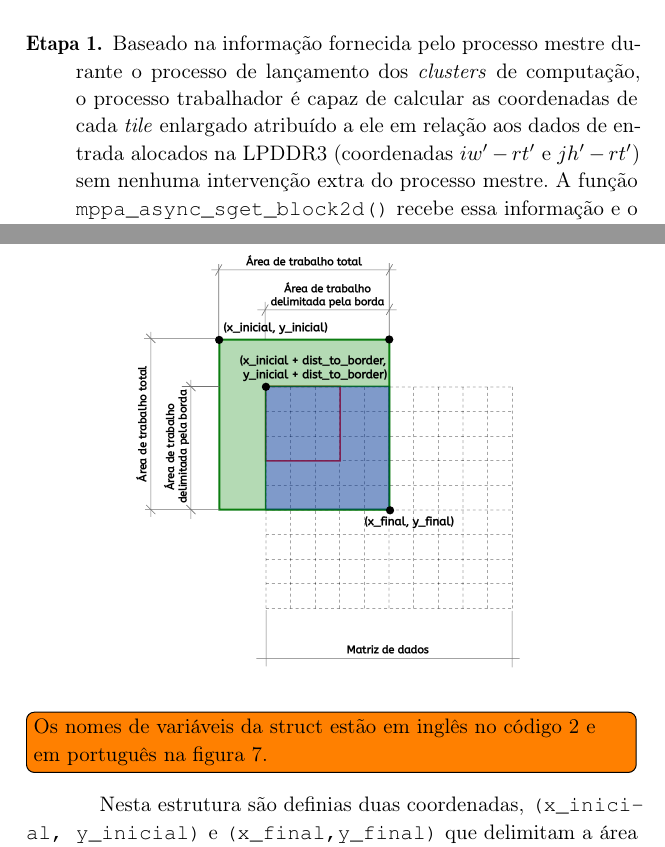
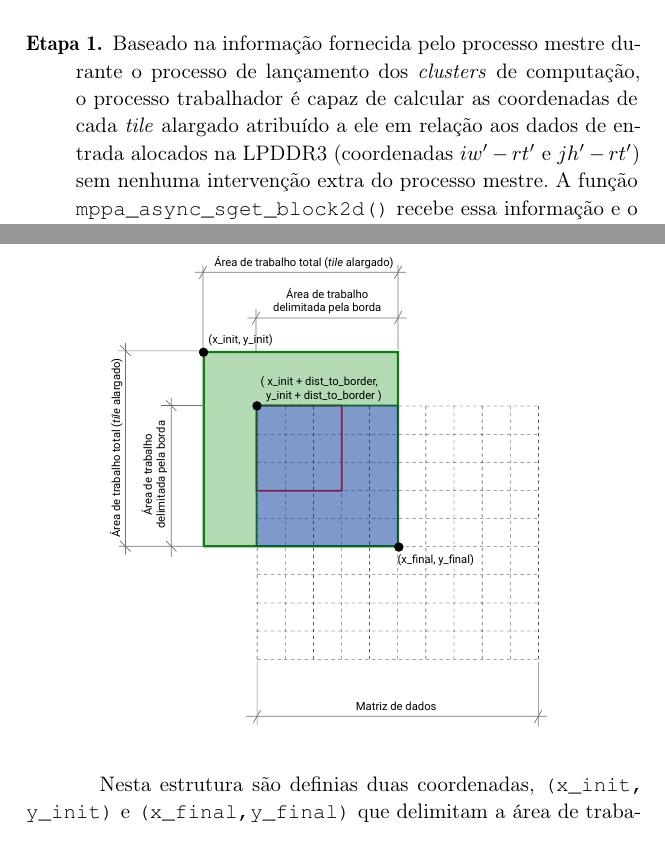
Before and after one commit to b-marques/tcc-ufsc, a LaTeX thesis (main.tex, which reads chapters/04-otimizacao-pskelmppa.tex): two parts of pages 43 and 45 of 61, joined at a grey line, cut so that both start at the same text. Compiled offline with pdfLaTeX.

Commit message:
Correção imagem work_area .

```diff
--- a/chapters/04-otimizacao-pskelmppa.tex
+++ b/chapters/04-otimizacao-pskelmppa.tex
@@ -35,7 +35,7 @@ As etapas acima mencionadas estão retratadas na \autoref{fig:block2d}. Para sua
 
 \begin{description}
 
-	\item[Etapa 1.] Baseado na informação fornecida pelo processo mestre durante o processo de lançamento dos \clusters de computação, o processo trabalhador é capaz de calcular as coordenadas de cada \tile enlargado atribuído a ele em relação aos dados de entrada alocados na \lpddr (coordenadas $iw^\prime - rt^\prime$ e $jh^\prime - rt^\prime$) sem nenhuma intervenção extra do processo mestre. A função \texttt{mppa\_async\_sget\_block2d()} recebe essa informação e o tamanho do bloco como parâmetros de entrada e ela transfere o \tile alargado para ser processado pelo processo trabalhador do segmento remoto de entrada para a memória local do \cluster de computação através da \noc.
+	\item[Etapa 1.] Baseado na informação fornecida pelo processo mestre durante o processo de lançamento dos \clusters de computação, o processo trabalhador é capaz de calcular as coordenadas de cada \tile alargado atribuído a ele em relação aos dados de entrada alocados na \lpddr (coordenadas $iw^\prime - rt^\prime$ e $jh^\prime - rt^\prime$) sem nenhuma intervenção extra do processo mestre. A função \texttt{mppa\_async\_sget\_block2d()} recebe essa informação e o tamanho do bloco como parâmetros de entrada e ela transfere o \tile alargado para ser processado pelo processo trabalhador do segmento remoto de entrada para a memória local do \cluster de computação através da \noc.
 
 	\item[Etapa 2.] O processo trabalhador computa as $t^\prime$ iterações do \kernel estêncil definido pelo usuário sobre o \tile alargado. Em cada $t^\prime$ iteração, a computação é paralelizada por meio de uma região paralela de OpenMP. A região paralela cria até 16 \threads (uma para cada \pe). Cada \pe é responsável por executar o \kernel estêncil em um subconjunto das células de um \tile alargado, similar a versão com \ipc.
 
@@ -70,13 +70,11 @@ int x_init,  /* X inicial da área de trabalho */
 A ideia é definir uma área de trabalho para cada \tile que será computado e gerenciar essa área ao longo das iterações, reduzindo significativamente o número de verificações que ocorre em cada elemento do \tile e em cada iteração. Na abordagem proposta neste TCC, o \cluster já possui as coordenadas sobre as quais ele deve realizar sua computação, sem precisar verificar elemento por elemento. No caso dos \tiles localizados centralmente na matriz sem contato com a borda, esta área de trabalho seria a máxima possível sem sofrer restrições.
 Esta área de trabalho é definida por uma \textit{struct}, que é um tipo de dado composto na qual uma lista de variáveis podem ser declaradas para mais tarde serem acessadas através de um ponteiro único para cada uma. O \autoref{code:workarea} apresenta esta estrutura, e a \autoref{fig:workarea} ilustra seu uso.
 
-\todo[inline]{Os nomes de variáveis da struct estão em inglês no código 2 e em português na figura 7.}
-
-Nesta estrutura são definias duas coordenadas, \texttt{(x\_inicial, y\_inicial)} e \texttt{(x\_final,y\_final)} que delimitam a área de trabalho. O vetor \texttt{dist\_to\_border} contém a distância entre os elementos mais externos e as bordas da matriz de dados, e com base nesses valores define os desalocamentos necessários a serem aplicados às coordenadas que delimitam a área de trabalho. Todos esses cálculos e definições encontram-se encapsulados dentro do \textit{back-end} do \pskelmppa \async, o desenvolvedor que faz uso do \textit{framework} não precisa lidar com estes detalhes.
+Nesta estrutura são definias duas coordenadas, \texttt{(x\_init, y\_init)} e \texttt{(x\_final,y\_final)} que delimitam a área de trabalho. O vetor \texttt{dist\_to\_border} contém a distância entre os elementos mais externos e as bordas da matriz de dados, e com base nesses valores define os desalocamentos necessários a serem aplicados às coordenadas que delimitam a área de trabalho. Todos esses cálculos e definições encontram-se encapsulados dentro do \textit{back-end} do \pskelmppa \async, o desenvolvedor que faz uso do \fw não precisa lidar com estes detalhes.
 
 \begin{figure}
   \centering
   \caption{Ilustração área de trabalho (\textit{struct work\_area}).}
-  \includegraphics[width=0.7\textwidth]{figs/work_area.pdf}
+  \includegraphics[width=0.8\textwidth]{figs/work_area.pdf}
   \label{fig:workarea}
 \end{figure}
```
Also changed, not shown: figs/work_area.pdf, figs/work_area.svg.
